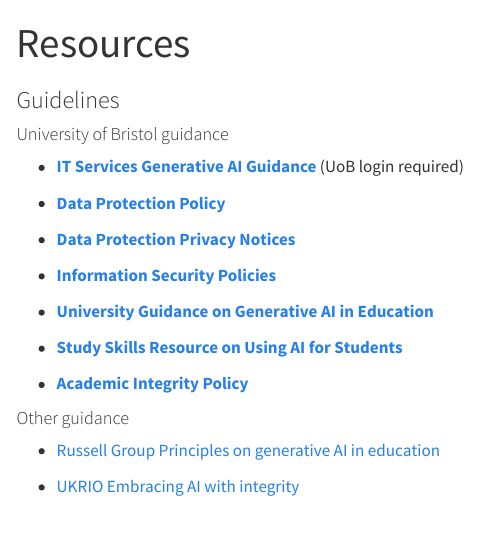
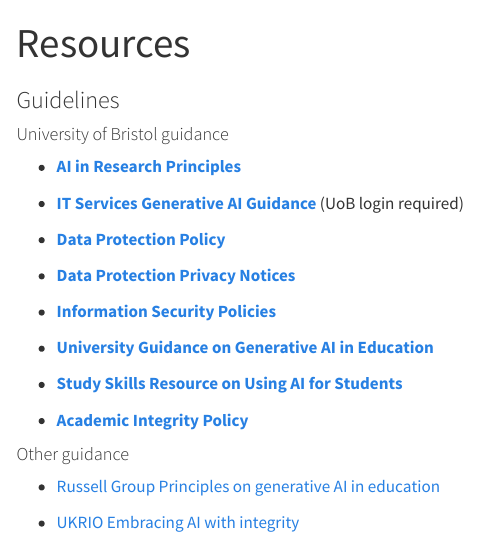
Before and after one commit to Bristol-Training/harnessing-ai, a Quarto document (pages/800-resources.qmd): the page in a window 1100 px wide, from its top. Rendered offline with R 4.5, knitr and Pandoc in place of Quarto, with nearby package versions; menus at the side of the page are left out.

Commit message:
add AI research principles

```diff
--- a/pages/800-resources.qmd
+++ b/pages/800-resources.qmd
@@ -5,6 +5,8 @@
 ### Guidelines
 
 #### University of Bristol guidance
+
+- [**AI in Research Principles**](https://www.bristol.ac.uk/research/environment/ai-in-research-principles/)
 
 - [**IT Services Generative AI Guidance**](https://uob.sharepoint.com/sites/itservices/SitePages/generative-ai.aspx) (UoB login required)
 
```
